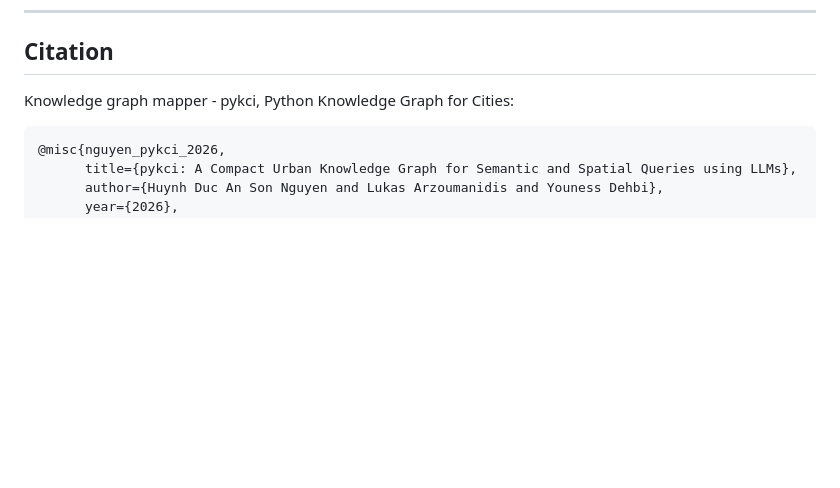
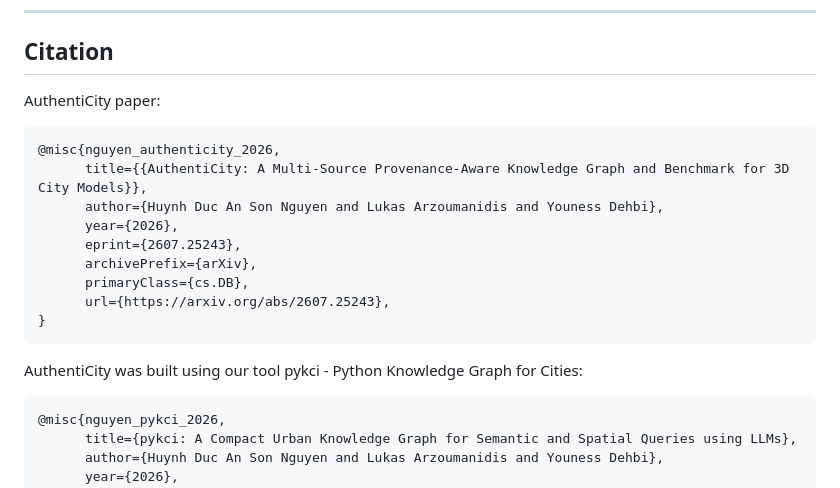
Before and after one commit to hcu-cml/authenticity, a Markdown page: README.md, the part around the change. Drawn GitHub-style; blank space fills up the shorter version.

Commit message:
Add paper bibtex

````diff
--- a/README.md
+++ b/README.md
@@ -130,7 +130,21 @@ Graphs are constructed by an open, standalone Python pipeline (CityGML → Neo4j
 
 ## Citation
 
-Knowledge graph mapper - pykci, Python Knowledge Graph for Cities:
+AuthentiCity paper:
+
+```bibtex
+@misc{nguyen_authenticity_2026,
+      title={{AuthentiCity: A Multi-Source Provenance-Aware Knowledge Graph and Benchmark for 3D City Models}},
+      author={Huynh Duc An Son Nguyen and Lukas Arzoumanidis and Youness Dehbi},
+      year={2026},
+      eprint={2607.25243},
+      archivePrefix={arXiv},
+      primaryClass={cs.DB},
+      url={https://arxiv.org/abs/2607.25243},
+}
+```
+
+AuthentiCity was built using our tool pykci - Python Knowledge Graph for Cities:
 
 ```bibtex
 @misc{nguyen_pykci_2026,
````
